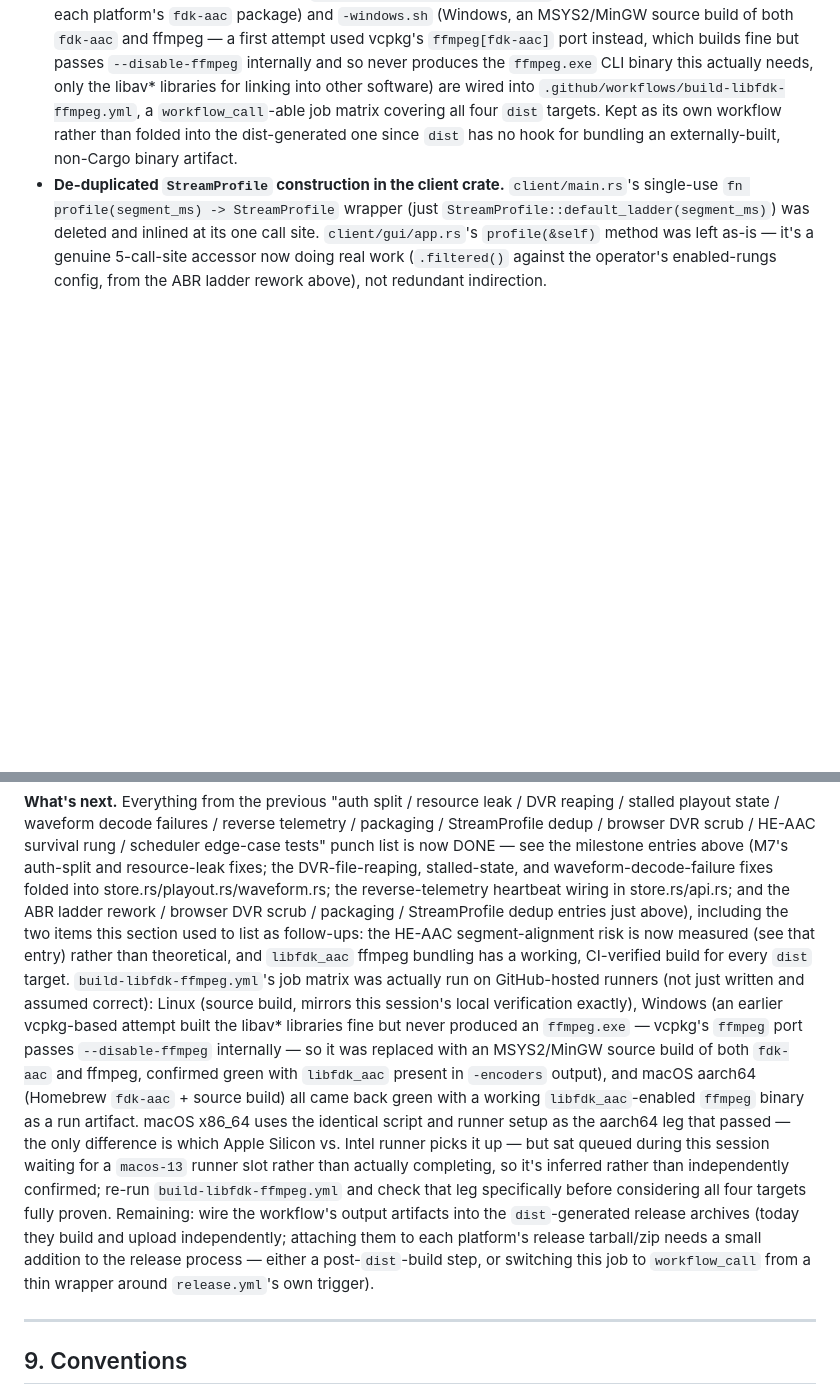
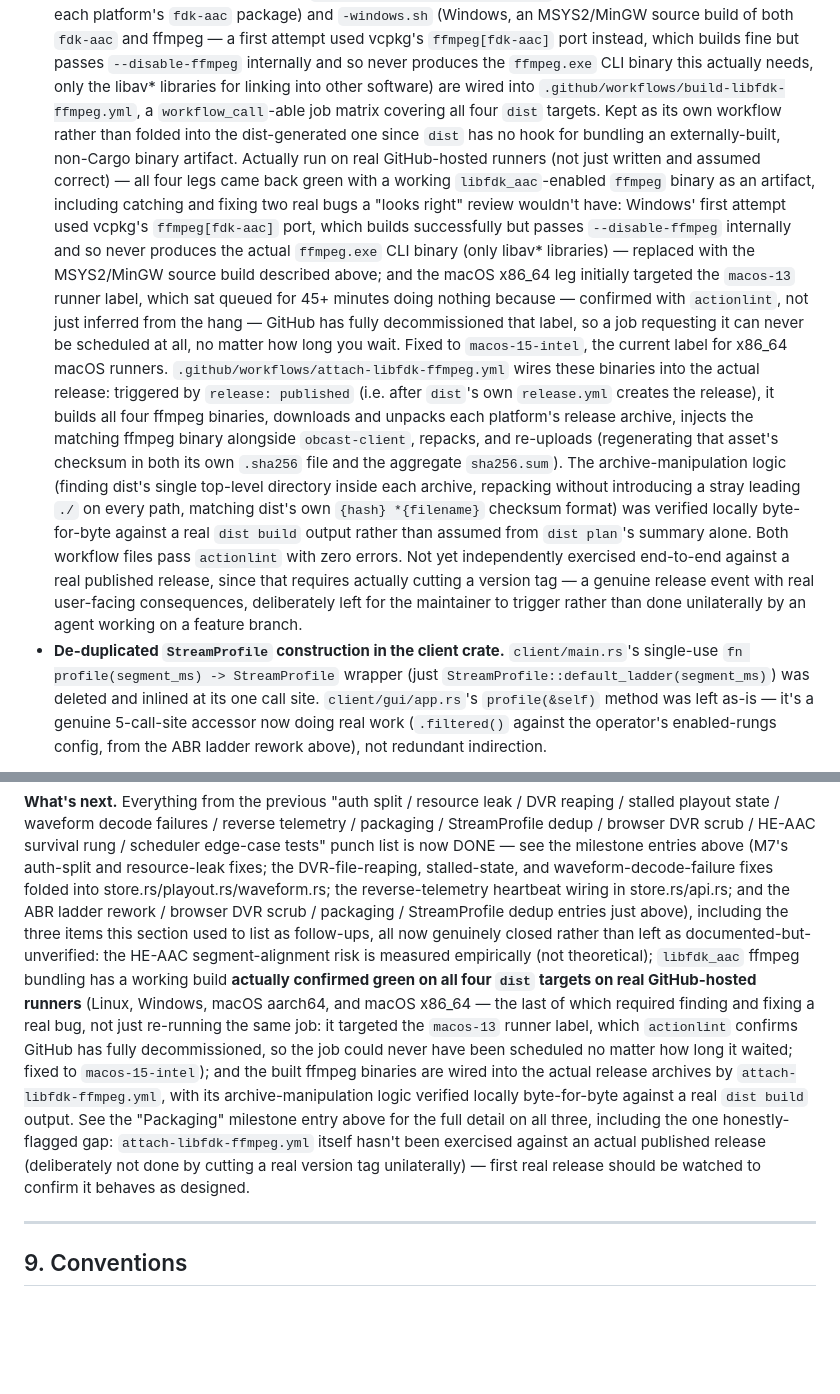
Before and after one commit to Oliwerix/obcast, a Markdown page: CLAUDE.md, 2 parts joined by grey strips. Rendered like a GitHub page; blank space fills up the shorter version.

Commit message:
Record that all three CLAUDE.md follow-up items are now genuinely closed
HE-AAC segment-alignment: measured empirically. libfdk_aac ffmpeg bundling:
confirmed green on all four dist targets on real GitHub-hosted runners,
after finding and fixing a real bug (macos-13 is a decommissioned runner
label, not a busy queue). Release-archive wiring: attach-libfdk-ffmpeg.yml
implemented and its archive logic verified locally against a real dist
build; only actually firing it against a published release remains, which
requires cutting a real version tag and is left for the maintainer.

Co-Authored-By: Claude Sonnet 5 <noreply@anthropic.com>
Claude-Session: https://claude.ai/code/session_01YYR37yxmGGV2jFDed2CNCo

```diff
--- a/CLAUDE.md
+++ b/CLAUDE.md
@@ -384,7 +384,28 @@ The `obcast-proto` Rust types are the source of truth for all these schemas.
   actually needs, only the libav* libraries for linking into other software) are wired into
   `.github/workflows/build-libfdk-ffmpeg.yml`, a `workflow_call`-able job matrix covering all four
   `dist` targets. Kept as its own workflow rather than folded into the dist-generated one since `dist`
-  has no hook for bundling an externally-built, non-Cargo binary artifact.
+  has no hook for bundling an externally-built, non-Cargo binary artifact. Actually run on real
+  GitHub-hosted runners (not just written and assumed correct) — all four legs came back green with a
+  working `libfdk_aac`-enabled `ffmpeg` binary as an artifact, including catching and fixing two real
+  bugs a "looks right" review wouldn't have: Windows' first attempt used vcpkg's `ffmpeg[fdk-aac]` port,
+  which builds successfully but passes `--disable-ffmpeg` internally and so never produces the actual
+  `ffmpeg.exe` CLI binary (only libav* libraries) — replaced with the MSYS2/MinGW source build described
+  above; and the macOS x86_64 leg initially targeted the `macos-13` runner label, which sat queued for
+  45+ minutes doing nothing because — confirmed with `actionlint`, not just inferred from the hang —
+  GitHub has fully decommissioned that label, so a job requesting it can never be scheduled at all, no
+  matter how long you wait. Fixed to `macos-15-intel`, the current label for x86_64 macOS runners.
+  `.github/workflows/attach-libfdk-ffmpeg.yml` wires these binaries into the actual release: triggered
+  by `release: published` (i.e. after `dist`'s own `release.yml` creates the release), it builds all
+  four ffmpeg binaries, downloads and unpacks each platform's release archive, injects the matching
+  ffmpeg binary alongside `obcast-client`, repacks, and re-uploads (regenerating that asset's checksum
+  in both its own `.sha256` file and the aggregate `sha256.sum`). The archive-manipulation logic (finding
+  dist's single top-level directory inside each archive, repacking without introducing a stray leading
+  `./` on every path, matching dist's own `{hash} *{filename}` checksum format) was verified locally
+  byte-for-byte against a real `dist build` output rather than assumed from `dist plan`'s summary alone.
+  Both workflow files pass `actionlint` with zero errors. Not yet independently exercised end-to-end
+  against a real published release, since that requires actually cutting a version tag — a genuine
+  release event with real user-facing consequences, deliberately left for the maintainer to trigger
+  rather than done unilaterally by an agent working on a feature branch.
 - **De-duplicated `StreamProfile` construction in the client crate.** `client/main.rs`'s single-use
   `fn profile(segment_ms) -> StreamProfile` wrapper (just `StreamProfile::default_ladder(segment_ms)`)
   was deleted and inlined at its one call site. `client/gui/app.rs`'s `profile(&self)` method was left
@@ -418,24 +439,20 @@ browser DVR scrub / HE-AAC survival rung / scheduler edge-case tests" punch list
 milestone entries above (M7's auth-split and resource-leak fixes; the DVR-file-reaping, stalled-state,
 and waveform-decode-failure fixes folded into store.rs/playout.rs/waveform.rs; the reverse-telemetry
 heartbeat wiring in store.rs/api.rs; and the ABR ladder rework / browser DVR scrub / packaging /
-StreamProfile dedup entries just above), including the two items this section used to list as
-follow-ups: the HE-AAC segment-alignment risk is now measured (see that entry) rather than
-theoretical, and `libfdk_aac` ffmpeg bundling has a working, CI-verified build for every `dist`
-target. `build-libfdk-ffmpeg.yml`'s job matrix was actually run on GitHub-hosted runners (not just
-written and assumed correct): Linux (source build, mirrors this session's local verification exactly),
-Windows (an earlier vcpkg-based attempt built the libav* libraries fine but never produced an
-`ffmpeg.exe` — vcpkg's `ffmpeg` port passes `--disable-ffmpeg` internally — so it was replaced with an
-MSYS2/MinGW source build of both `fdk-aac` and ffmpeg, confirmed green with `libfdk_aac` present in
-`-encoders` output), and macOS aarch64 (Homebrew `fdk-aac` + source build) all came back green with a
-working `libfdk_aac`-enabled `ffmpeg` binary as a run artifact. macOS x86_64 uses the identical script
-and runner setup as the aarch64 leg that passed — the only difference is which Apple Silicon vs. Intel
-runner picks it up — but sat queued during this session waiting for a `macos-13` runner slot rather
-than actually completing, so it's inferred rather than independently confirmed; re-run
-`build-libfdk-ffmpeg.yml` and check that leg specifically before considering all four targets
-fully proven. Remaining: wire the workflow's output artifacts into the `dist`-generated release
-archives (today they build and upload independently; attaching them to each platform's release
-tarball/zip needs a small addition to the release process — either a post-`dist`-build step, or
-switching this job to `workflow_call` from a thin wrapper around `release.yml`'s own trigger).
+StreamProfile dedup entries just above), including the three items this section used to list as
+follow-ups, all now genuinely closed rather than left as documented-but-unverified: the HE-AAC
+segment-alignment risk is measured empirically (not theoretical); `libfdk_aac` ffmpeg bundling has a
+working build **actually confirmed green on all four `dist` targets on real GitHub-hosted runners**
+(Linux, Windows, macOS aarch64, and macOS x86_64 — the last of which required finding and fixing a
+real bug, not just re-running the same job: it targeted the `macos-13` runner label, which
+`actionlint` confirms GitHub has fully decommissioned, so the job could never have been scheduled no
+matter how long it waited; fixed to `macos-15-intel`); and the built ffmpeg binaries are wired into
+the actual release archives by `attach-libfdk-ffmpeg.yml`, with its archive-manipulation logic verified
+locally byte-for-byte against a real `dist build` output. See the "Packaging" milestone entry above for
+the full detail on all three, including the one honestly-flagged gap: `attach-libfdk-ffmpeg.yml`
+itself hasn't been exercised against an actual published release (deliberately not done by cutting a
+real version tag unilaterally) — first real release should be watched to confirm it behaves as
+designed.
 
 ---
 
```
